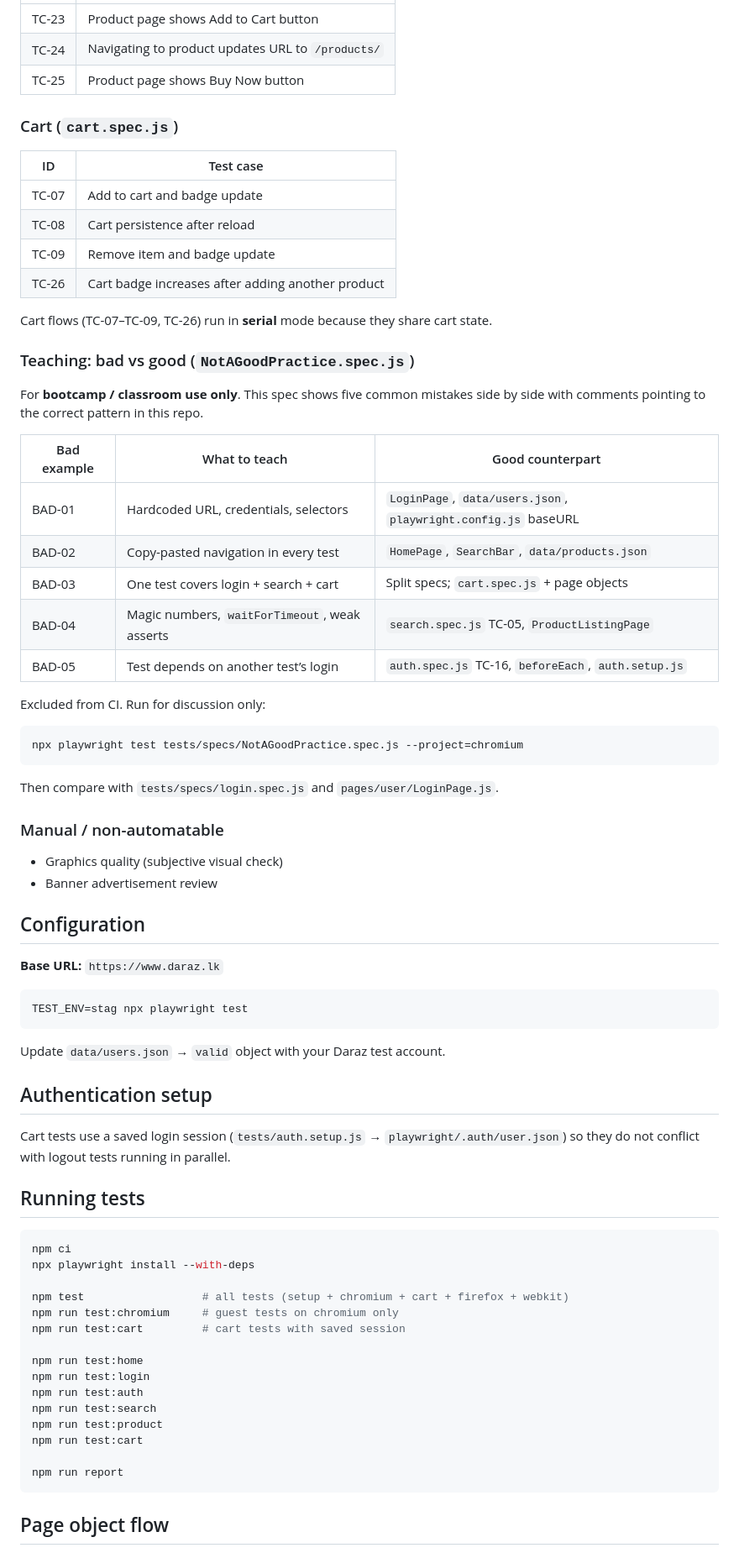
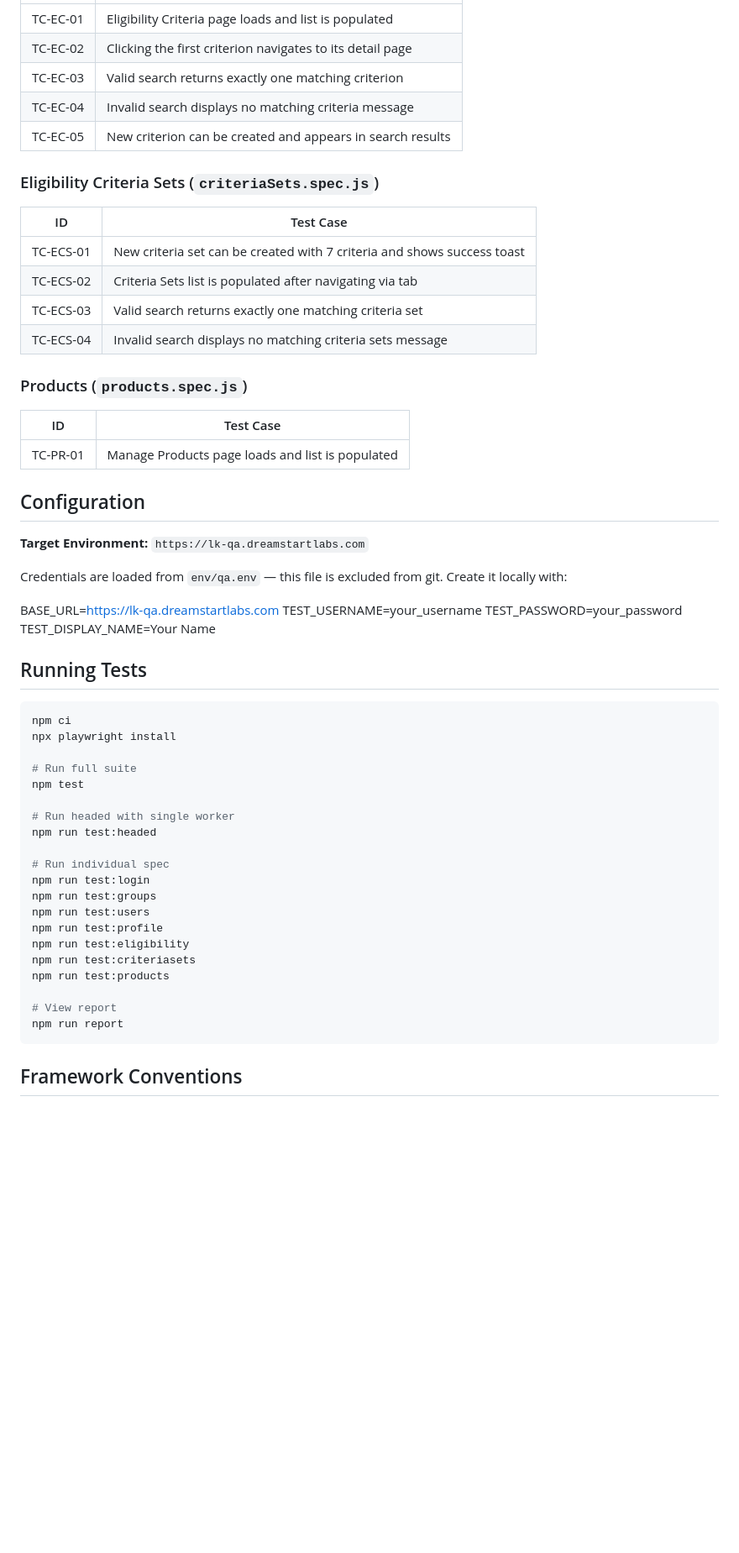
Before and after one commit to dimuth-star/dreamlink-crm-playwright, a Markdown page: README.md, the part around one of its changes. Shown at 84% size. GitHub-like rendering; blank space fills up the shorter version.

Commit message:
Docs: update README for DreamLink CRM automation suite

````diff
--- a/README.md
+++ b/README.md
@@ -76,77 +94,62 @@ bootcampbatch1/
 |----|-----------|
-| TC-23 | Product page shows Add to Cart button |
-| TC-24 | Navigating to product updates URL to `/products/` |
-| TC-25 | Product page shows Buy Now button |
+| TC-EC-01 | Eligibility Criteria page loads and list is populated |
+| TC-EC-02 | Clicking the first criterion navigates to its detail page |
+| TC-EC-03 | Valid search returns exactly one matching criterion |
+| TC-EC-04 | Invalid search displays no matching criteria message |
+| TC-EC-05 | New criterion can be created and appears in search results |
 
-### Cart (`cart.spec.js`)
+### Eligibility Criteria Sets (`criteriaSets.spec.js`)
 
-| ID | Test case |
+| ID | Test Case |
 |----|-----------|
-| TC-07 | Add to cart and badge update |
-| TC-08 | Cart persistence after reload |
-| TC-09 | Remove item and badge update |
-| TC-26 | Cart badge increases after adding another product |
+| TC-ECS-01 | New criteria set can be created with 7 criteria and shows success toast |
+| TC-ECS-02 | Criteria Sets list is populated after navigating via tab |
+| TC-ECS-03 | Valid search returns exactly one matching criteria set |
+| TC-ECS-04 | Invalid search displays no matching criteria sets message |
 
-Cart flows (TC-07–TC-09, TC-26) run in **serial** mode because they share cart state.
+### Products (`products.spec.js`)
 
-### Teaching: bad vs good (`NotAGoodPractice.spec.js`)
-
-For **bootcamp / classroom use only**. This spec shows five common mistakes side by side with comments pointing to the correct pattern in this repo.
-
-| Bad example | What to teach | Good counterpart |
-|-------------|---------------|------------------|
-| BAD-01 | Hardcoded URL, credentials, selectors | `LoginPage`, `data/users.json`, `playwright.config.js` baseURL |
-| BAD-02 | Copy-pasted navigation in every test | `HomePage`, `SearchBar`, `data/products.json` |
-| BAD-03 | One test covers login + search + cart | Split specs; `cart.spec.js` + page objects |
-| BAD-04 | Magic numbers, `waitForTimeout`, weak asserts | `search.spec.js` TC-05, `ProductListingPage` |
-| BAD-05 | Test depends on another test’s login | `auth.spec.js` TC-16, `beforeEach`, `auth.setup.js` |
-
-Excluded from CI. Run for discussion only:
-
-```bash
-npx playwright test tests/specs/NotAGoodPractice.spec.js --project=chromium
-```
-
-Then compare with `tests/specs/login.spec.js` and `pages/user/LoginPage.js`.
-
-### Manual / non-automatable
-
-- Graphics quality (subjective visual check)
-- Banner advertisement review
+| ID | Test Case |
+|----|-----------|
+| TC-PR-01 | Manage Products page loads and list is populated |
 
 ## Configuration
 
-**Base URL:** `https://www.daraz.lk`
+**Target Environment:** `https://lk-qa.dreamstartlabs.com`
 
-```bash
-TEST_ENV=stag npx playwright test
-```
+Credentials are loaded from `env/qa.env` — this file is excluded from git.
+Create it locally with:
 
-Update `data/users.json` → `valid` object with your Daraz test account.
+BASE_URL=https://lk-qa.dreamstartlabs.com
+TEST_USERNAME=your_username
+TEST_PASSWORD=your_password
+TEST_DISPLAY_NAME=Your Name
 
-## Authentication setup
 
-Cart tests use a saved login session (`tests/auth.setup.js` → `playwright/.auth/user.json`) so they do not conflict with logout tests running in parallel.
-
-## Running tests
+## Running Tests
 
 ```bash
 npm ci
-npx playwright install --with-deps
+npx playwright install
 
-npm test                  # all tests (setup + chromium + cart + firefox + webkit)
-npm run test:chromium     # guest tests on chromium only
-npm run test:cart         # cart tests with saved session
+# Run full suite
+npm test
 
-npm run test:home
+# Run headed with single worker
+npm run test:headed
+
+# Run individual spec
 npm run test:login
-npm run test:auth
-npm run test:search
-npm run test:product
-npm run test:cart
+npm run test:groups
+npm run test:users
+npm run test:profile
+npm run test:eligibility
+npm run test:criteriasets
+npm run test:products
 
+# View report
 npm run report
 ```
 
-## Page object flow
+## Framework Conventions
 
````
Also changed, not shown: other parts of README.md (+78 -64 lines).
